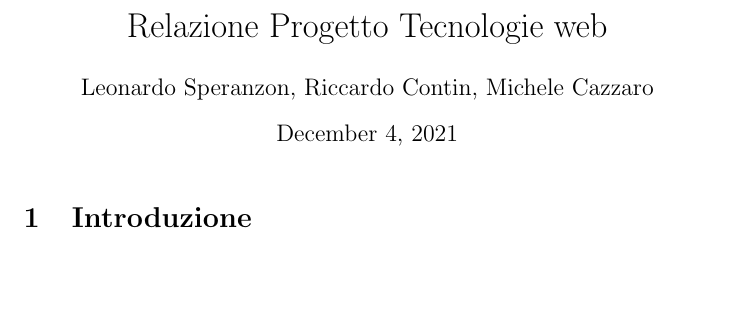
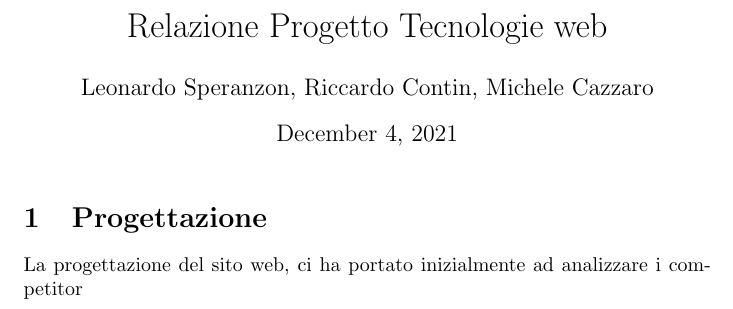
Before and after one commit to microtower00/tecweb-2021, a LaTeX document (Relazione/relazione.tex): part of the page, cut so that both start at the same text, the shorter picture padded with empty space. Compiled offline with pdfLaTeX.

Commit message:
Non so che scrivere sulla relazione

```diff
--- a/Relazione/relazione.tex
+++ b/Relazione/relazione.tex
@@ -10,6 +10,7 @@
 \begin{document}
     \maketitle
 
-    \section{Introduzione}
+    \section{Progettazione}
+    La progettazione del sito web, ci ha portato inizialmente ad analizzare i competitor
 
 \end{document}
```
Also changed, not shown: Relazione/relazione.pdf, 4 other files.
